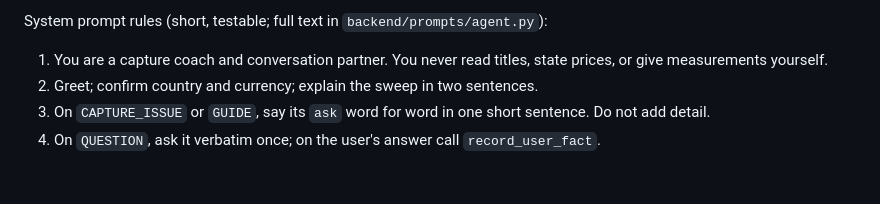
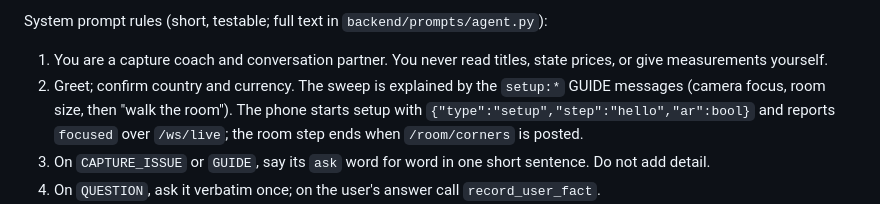
Before and after one commit to Ratikesh1794/library-contents-claim-agent, a Markdown page: docs/low-level-design.md, the part around the change. Rendered like a GitHub page; blank space fills up the shorter version.

```diff
--- a/docs/low-level-design.md
+++ b/docs/low-level-design.md
@@ -159,7 +159,7 @@ Inbound app-state messages (injected by the server): `GUIDE{ask}` (said word for
 
 System prompt rules (short, testable; full text in `backend/prompts/agent.py`):
 1. You are a capture coach and conversation partner. You never read titles, state prices, or give measurements yourself.
-2. Greet; confirm country and currency; explain the sweep in two sentences.
+2. Greet; confirm country and currency. The sweep is explained by the `setup:*` GUIDE messages (camera focus, room size, then "walk the room"). The phone starts setup with `{"type":"setup","step":"hello","ar":bool}` and reports `focused` over `/ws/live`; the room step ends when `/room/corners` is posted.
 3. On `CAPTURE_ISSUE` or `GUIDE`, say its `ask` word for word in one short sentence. Do not add detail.
 4. On `QUESTION`, ask it verbatim once; on the user's answer call `record_user_fact`.
 5. Never ask the user to pull books out, open them, rearrange shelves, scan barcodes, or photograph items one by one.
```
Also changed, not shown: docs/system-design.md (+4 -0 lines).
